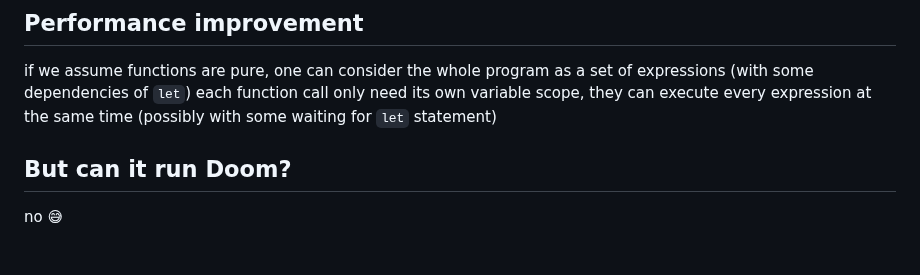
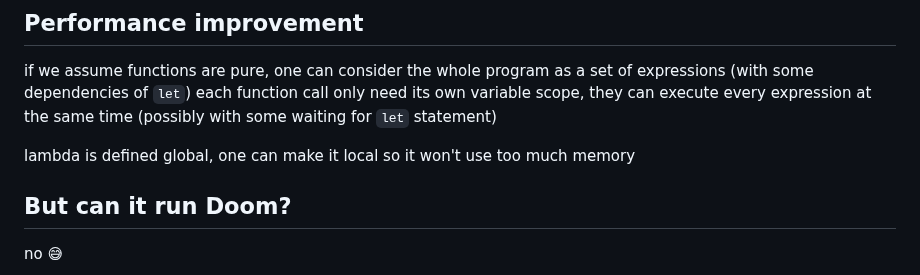
Before and after one commit to khanh101/fp, a Markdown page: README.md, the part around the change. Drawn GitHub-style; blank space fills up the shorter version.

```diff
--- a/README.md
+++ b/README.md
@@ -35,6 +35,8 @@ Use `lambda` and `global`
 
 if we assume functions are pure, one can consider the whole program as a set of expressions (with some dependencies of `let`)
 each function call only need its own variable scope, they can execute every expression at the same time (possibly with some waiting for `let` statement)
+
+lambda is defined global, one can make it local so it won't use too much memory
 
 ## But can it run Doom?
 
```
